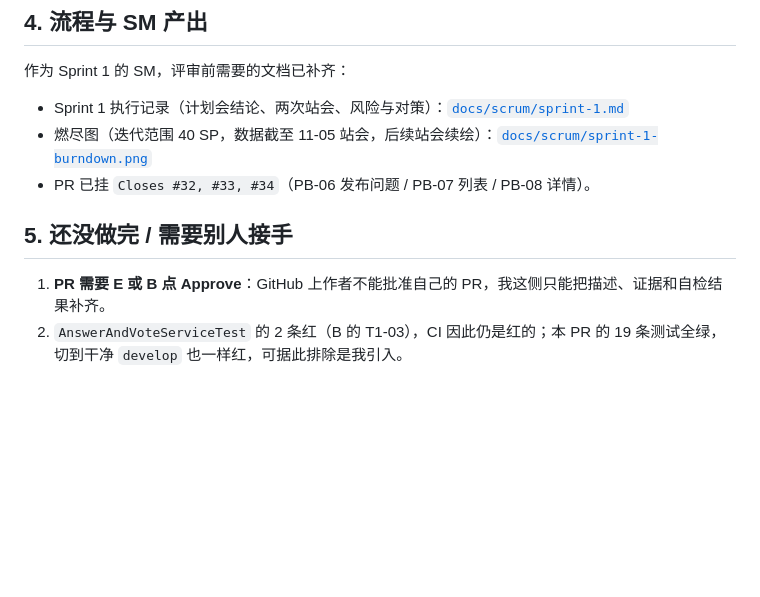
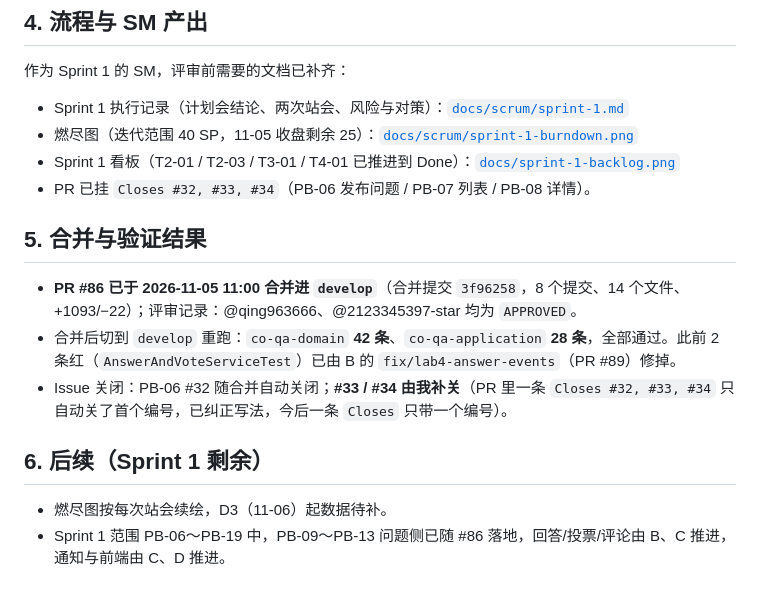
Before and after one commit to 2123345397-star/CampusOverflow, a Markdown page: docs/lab4-submission/README.md, the part around the change. Drawn GitHub-style; blank space fills up the shorter version.

```diff
--- a/docs/lab4-submission/README.md
+++ b/docs/lab4-submission/README.md
@@ -58,10 +58,17 @@ mvn -f backend/pom.xml -pl co-qa/co-qa-application -am test \
 作为 Sprint 1 的 SM，评审前需要的文档已补齐：
 
 - Sprint 1 执行记录（计划会结论、两次站会、风险与对策）：[`docs/scrum/sprint-1.md`](../scrum/sprint-1.md)
-- 燃尽图（迭代范围 40 SP，数据截至 11-05 站会，后续站会续绘）：[`docs/scrum/sprint-1-burndown.png`](../scrum/sprint-1-burndown.png)
+- 燃尽图（迭代范围 40 SP，11-05 收盘剩余 25）：[`docs/scrum/sprint-1-burndown.png`](../scrum/sprint-1-burndown.png)
+- Sprint 1 看板（T2-01 / T2-03 / T3-01 / T4-01 已推进到 Done）：[`docs/sprint-1-backlog.png`](../sprint-1-backlog.png)
 - PR 已挂 `Closes #32, #33, #34`（PB-06 发布问题 / PB-07 列表 / PB-08 详情）。
 
-## 5. 还没做完 / 需要别人接手
+## 5. 合并与验证结果
 
-1. **PR 需要 E 或 B 点 Approve**：GitHub 上作者不能批准自己的 PR，我这侧只能把描述、证据和自检结果补齐。
-2. `AnswerAndVoteServiceTest` 的 2 条红（B 的 T1-03），CI 因此仍是红的；本 PR 的 19 条测试全绿，切到干净 `develop` 也一样红，可据此排除是我引入。
+- **PR #86 已于 2026-11-05 11:00 合并进 `develop`**（合并提交 `3f96258`，8 个提交、14 个文件、+1093/−22）；评审记录：@qing963666、@2123345397-star 均为 `APPROVED`。
+- 合并后切到 `develop` 重跑：`co-qa-domain` **42 条**、`co-qa-application` **28 条**，全部通过。此前 2 条红（`AnswerAndVoteServiceTest`）已由 B 的 `fix/lab4-answer-events`（PR #89）修掉。
+- Issue 关闭：PB-06 #32 随合并自动关闭；**#33 / #34 由我补关**（PR 里一条 `Closes #32, #33, #34` 只自动关了首个编号，已纠正写法，今后一条 `Closes` 只带一个编号）。
+
+## 6. 后续（Sprint 1 剩余）
+
+- 燃尽图按每次站会续绘，D3（11-06）起数据待补。
+- Sprint 1 范围 PB-06～PB-19 中，PB-09～PB-13 问题侧已随 #86 落地，回答/投票/评论由 B、C 推进，通知与前端由 C、D 推进。
```
Also changed, not shown: docs/scrum/sprint-1.md (+23 -9 lines), docs/scrum/sprint-1-burndown.png, docs/sprint-1-backlog.png.
